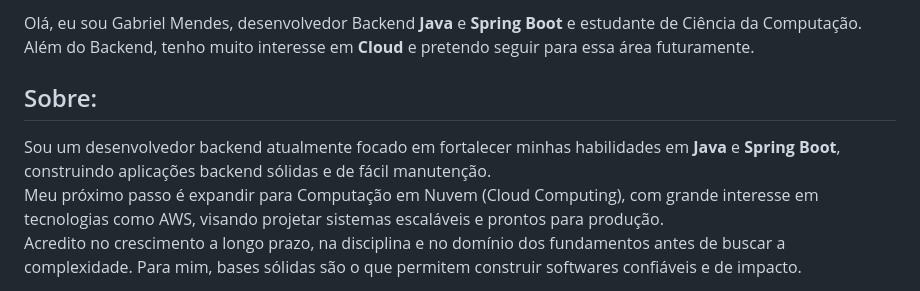
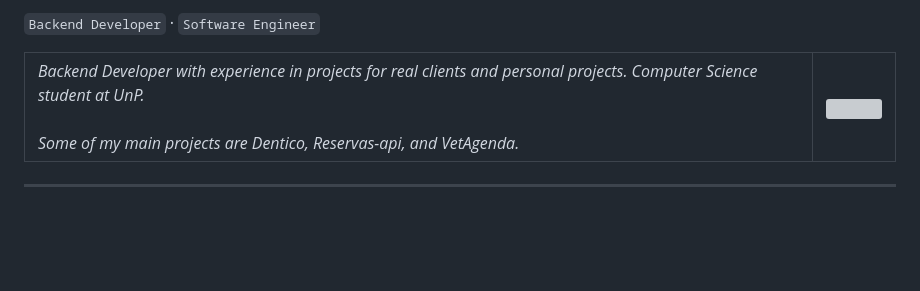
Before and after one commit to mendesx5/mendesx5, a Markdown page: README.md, the part around one of its changes. GitHub-like rendering; blank space fills up the shorter version; grey boxes are pictures that could not be loaded.

Commit message:
Revise README structure and update content

```diff
--- a/README.md
+++ b/README.md
@@ -2,9 +2,20 @@
 
-Olá, eu sou Gabriel Mendes, desenvolvedor Backend <strong>Java</strong> e <strong>Spring Boot</strong> e estudante de Ciência da Computação. Além do Backend, tenho muito interesse em <strong>Cloud</strong> e pretendo seguir para essa área futuramente.
+`Backend Developer` · `Software Engineer`
 
+<table>
+  <tr>
+    <td>
+      <i> Backend Developer with experience in projects for
+        real clients and personal projects. Computer Science
+        student at UnP. </i>
+      <br> <br>
+      <i> Some of my main projects are Dentico, Reservas-api, and VetAgenda. </i>
+    </td>
+    <td>
+      <img src="https://github.com/AlianeAmaral/AlianeAmaral/blob/main/Fire-Pixel.gif" width="220">
+    </td>
+  </tr>
+</table>
 
-##  Sobre:
-Sou um desenvolvedor backend atualmente focado em fortalecer minhas habilidades em <strong>Java</strong> e <strong>Spring Boot</strong>, construindo aplicações backend sólidas e de fácil manutenção.<br>
-Meu próximo passo é expandir para Computação em Nuvem (Cloud Computing), com grande interesse em tecnologias como AWS, visando projetar sistemas escaláveis e prontos para produção.<br>
-Acredito no crescimento a longo prazo, na disciplina e no domínio dos fundamentos antes de buscar a complexidade. Para mim, bases sólidas são o que permitem construir softwares confiáveis e de impacto.
+---
 
```
Also changed, not shown: other parts of README.md (+8 -17 lines).
